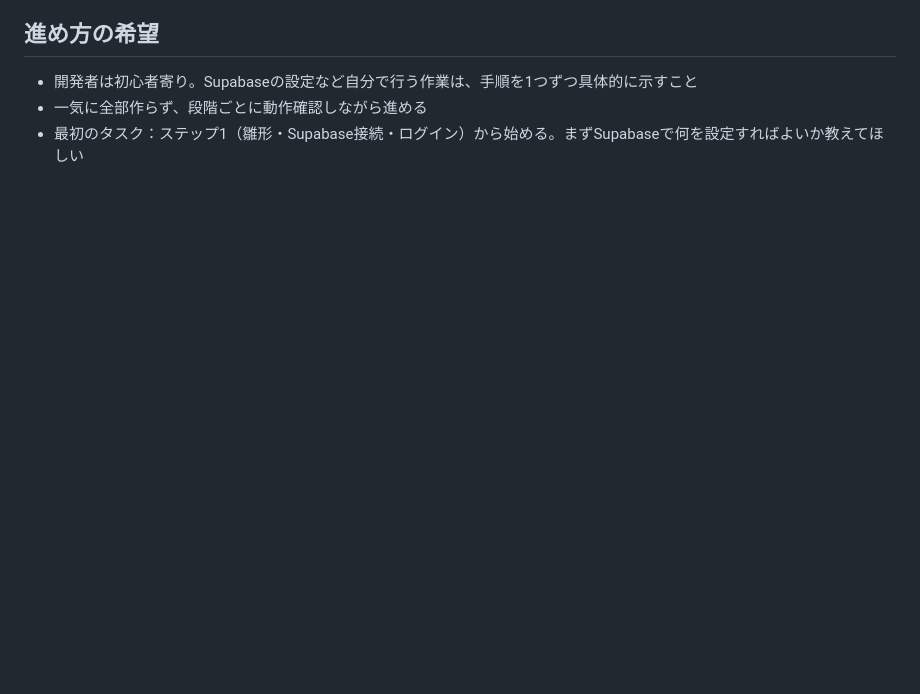
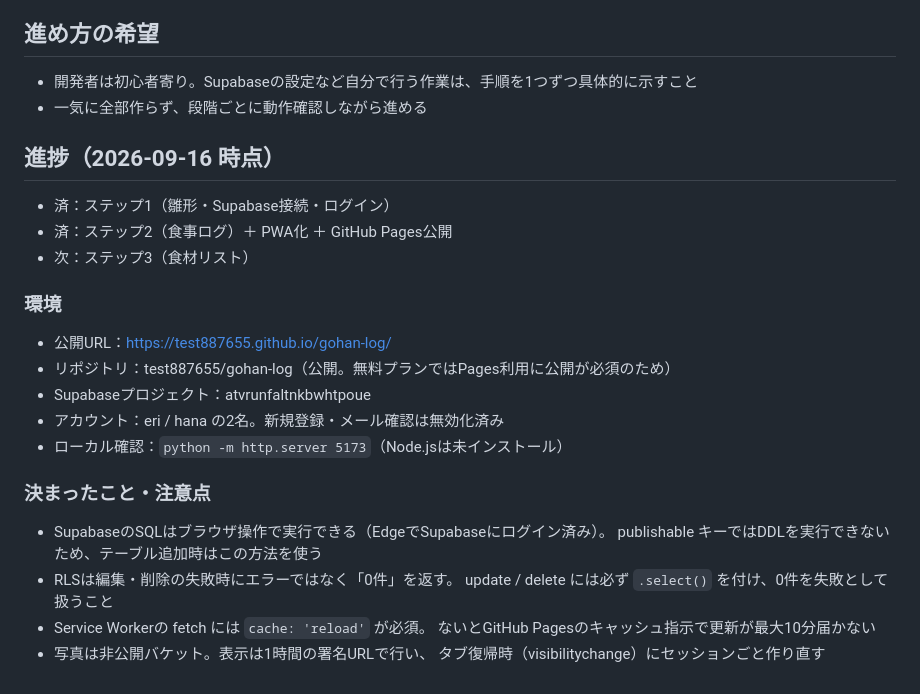
Before and after one commit to test887655/gohan-log, a Markdown page: CLAUDE.md, the part around the change. Rendered like a GitHub page; blank space fills up the shorter version.

Commit message:
設計メモに進捗と注意点を書き足す
ステップ1・2が終わったので、次に開いたときに
どこから再開すればいいかわかるようにする。
つまずいた箇所（RLSの0件、SWのキャッシュ）も残す。

Co-Authored-By: Claude Opus 5 <noreply@anthropic.com>

```diff
--- a/CLAUDE.md
+++ b/CLAUDE.md
@@ -71,4 +71,25 @@ SupabaseのRow Level Securityで実装する：
 ## 進め方の希望
 - 開発者は初心者寄り。Supabaseの設定など自分で行う作業は、手順を1つずつ具体的に示すこと
 - 一気に全部作らず、段階ごとに動作確認しながら進める
-- 最初のタスク：ステップ1（雛形・Supabase接続・ログイン）から始める。まずSupabaseで何を設定すればよいか教えてほしい
+
+## 進捗（2026-09-16 時点）
+- 済：ステップ1（雛形・Supabase接続・ログイン）
+- 済：ステップ2（食事ログ）＋ PWA化 ＋ GitHub Pages公開
+- 次：ステップ3（食材リスト）
+
+### 環境
+- 公開URL：https://test887655.github.io/gohan-log/
+- リポジトリ：test887655/gohan-log（公開。無料プランではPages利用に公開が必須のため）
+- Supabaseプロジェクト：atvrunfaltnkbwhtpoue
+- アカウント：eri / hana の2名。新規登録・メール確認は無効化済み
+- ローカル確認：`python -m http.server 5173`（Node.jsは未インストール）
+
+### 決まったこと・注意点
+- SupabaseのSQLはブラウザ操作で実行できる（EdgeでSupabaseにログイン済み）。
+  publishable キーではDDLを実行できないため、テーブル追加時はこの方法を使う
+- RLSは編集・削除の失敗時にエラーではなく「0件」を返す。
+  update / delete には必ず `.select()` を付け、0件を失敗として扱うこと
+- Service Workerの fetch には `cache: 'reload'` が必須。
+  ないとGitHub Pagesのキャッシュ指示で更新が最大10分届かない
+- 写真は非公開バケット。表示は1時間の署名URLで行い、
+  タブ復帰時（visibilitychange）にセッションごと作り直す
```
